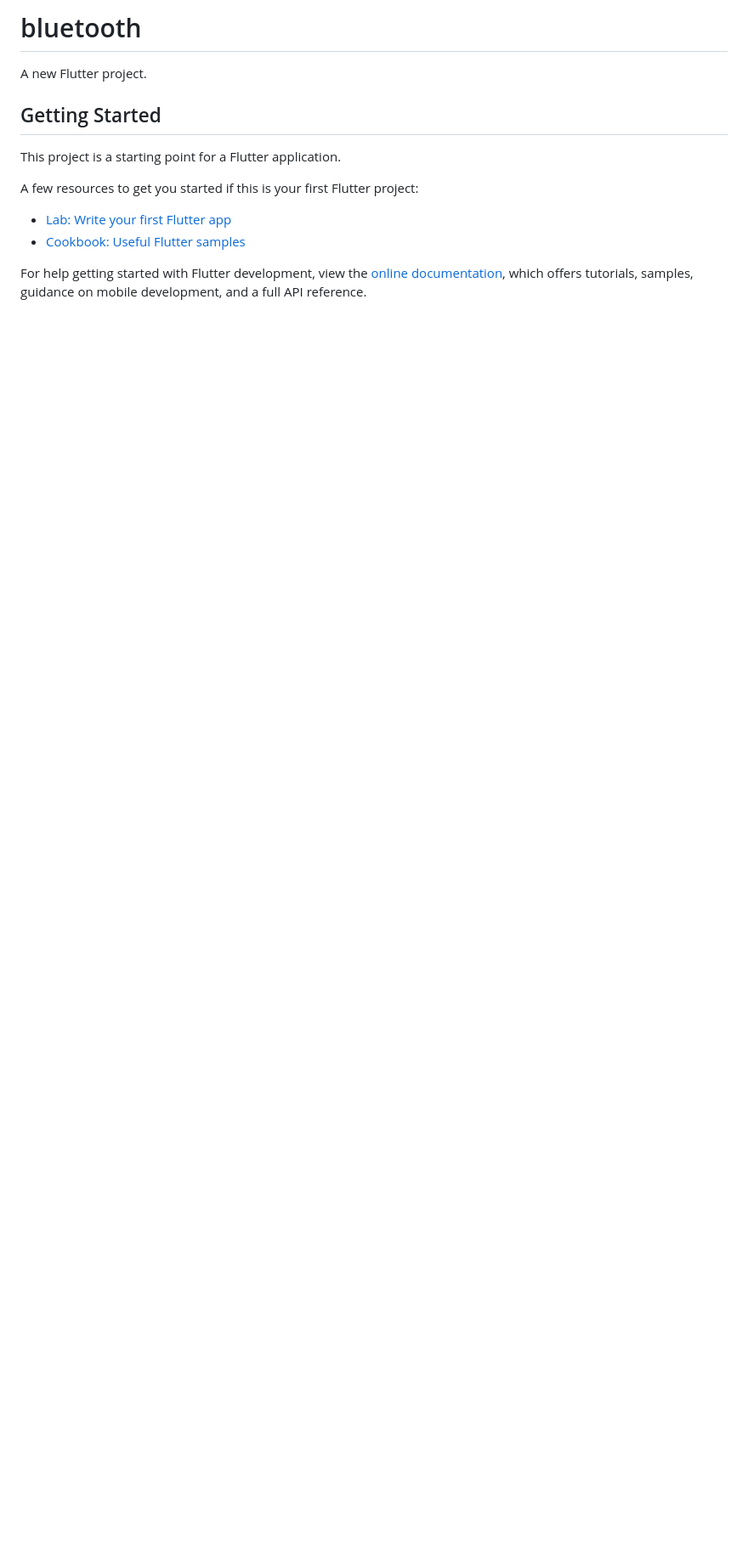
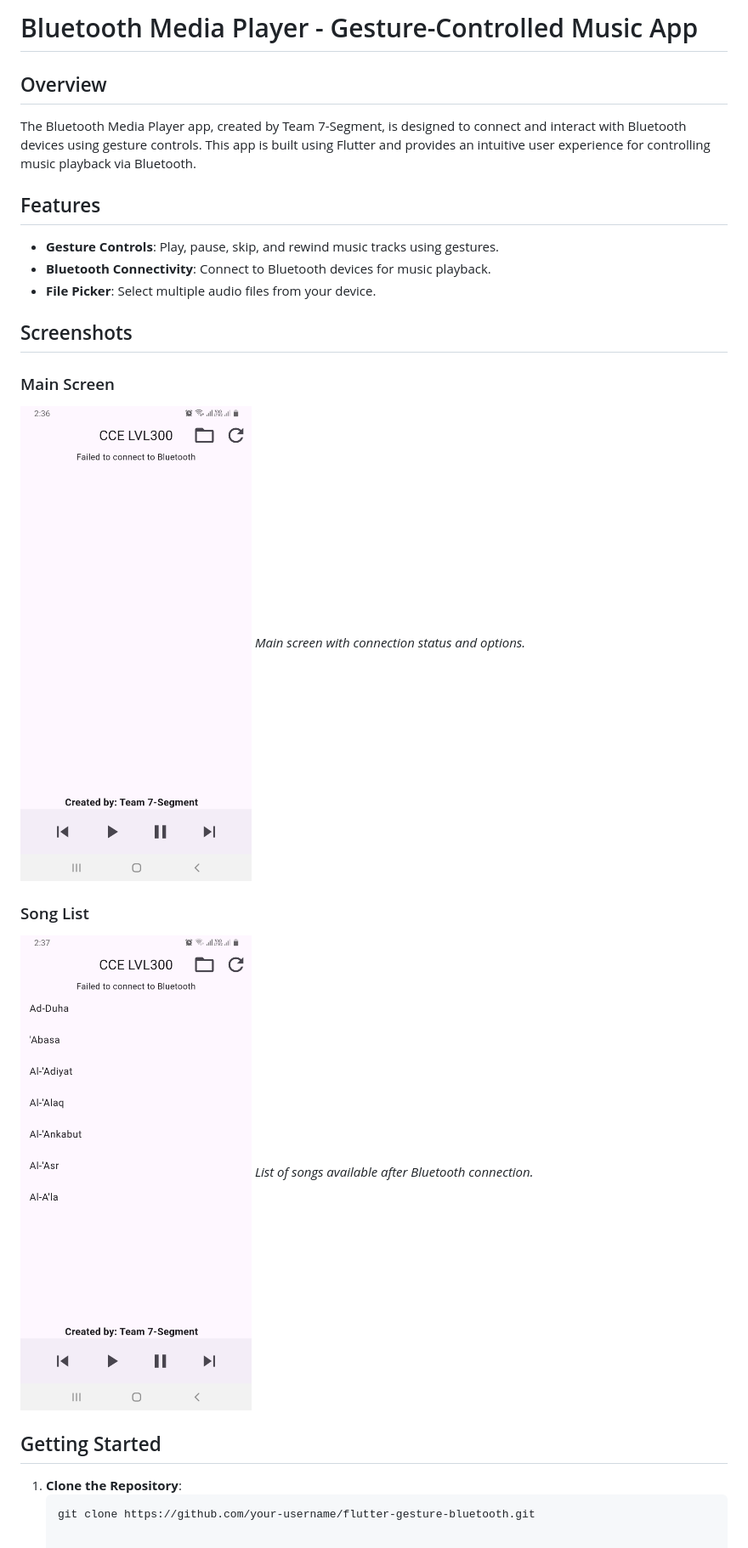
Before and after one commit to faresfouda/bluetooth_gesture, a Markdown page: README.md, the part around the change. Shown: that part at 85% size. GitHub-like rendering; pictures changed too: screen_shots/screen_1.jpg (added), screen_shots/screen_2.jpg (added); blank space fills up the shorter version.

Commit message:
readme_update

````diff
--- a/README.md
+++ b/README.md
@@ -1,16 +1,23 @@
-# bluetooth
+# Bluetooth Media Player - Gesture-Controlled Music App
 
-A new Flutter project.
+## Overview
+The Bluetooth Media Player app, created by Team 7-Segment, is designed to connect and interact with Bluetooth devices using gesture controls. This app is built using Flutter and provides an intuitive user experience for controlling music playback via Bluetooth.
+
+## Features
+- **Gesture Controls**: Play, pause, skip, and rewind music tracks using gestures.
+- **Bluetooth Connectivity**: Connect to Bluetooth devices for music playback.
+- **File Picker**: Select multiple audio files from your device.
+
+## Screenshots
+### Main Screen
+![Main Screen](screen_shots/screen_1.jpg)
+*Main screen with connection status and options.*
+
+### Song List
+![Song List](screen_shots/screen_2.jpg)
+*List of songs available after Bluetooth connection.*
 
 ## Getting Started
-
-This project is a starting point for a Flutter application.
-
-A few resources to get you started if this is your first Flutter project:
-
-- [Lab: Write your first Flutter app](https://docs.flutter.dev/get-started/codelab)
-- [Cookbook: Useful Flutter samples](https://docs.flutter.dev/cookbook)
-
-For help getting started with Flutter development, view the
-[online documentation](https://docs.flutter.dev/), which offers tutorials,
-samples, guidance on mobile development, and a full API reference.
+1. **Clone the Repository**:
+   ```bash
+   git clone https://github.com/your-username/flutter-gesture-bluetooth.git
````
